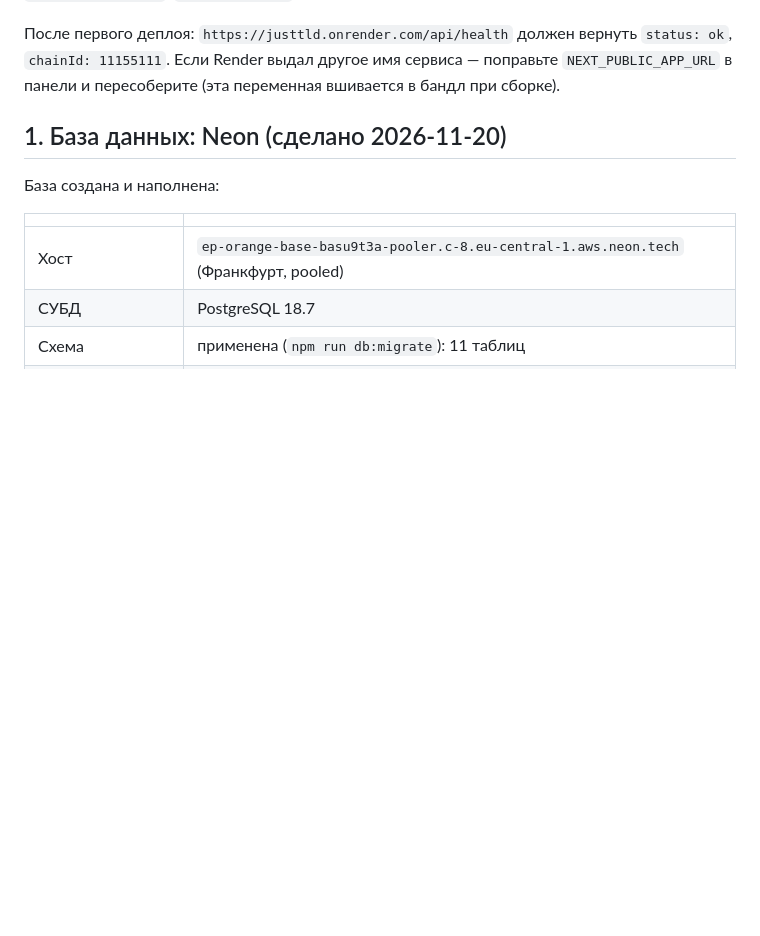
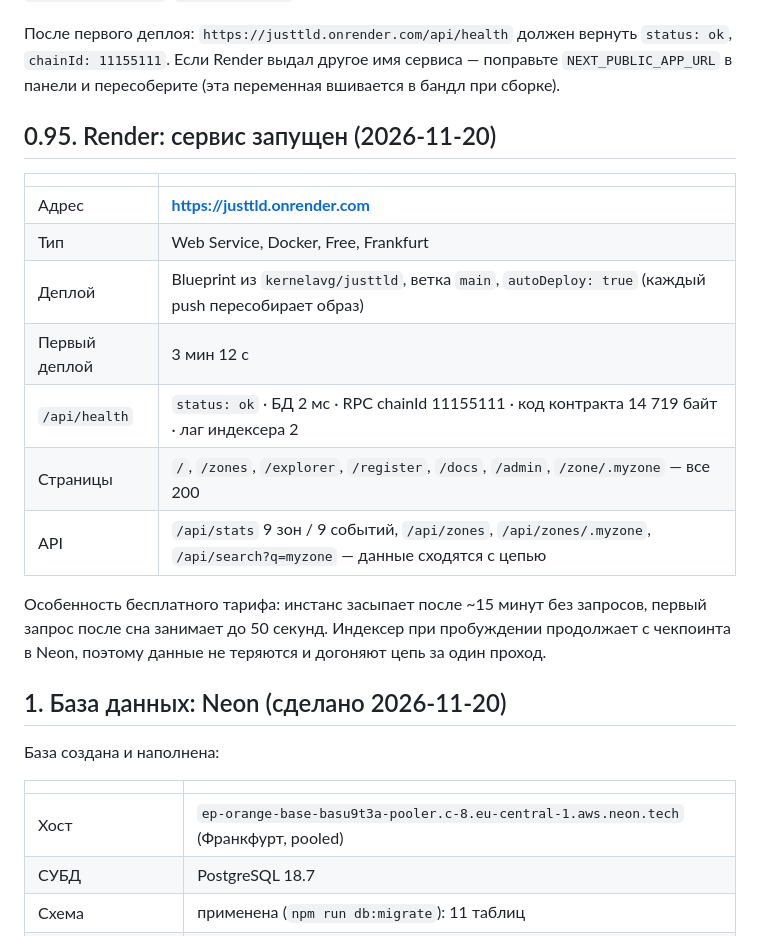
Before and after one commit to kernelavg/justtld, a Markdown page: docs/DEPLOY-PAAS.md, the part around the change. Rendered like a GitHub page; blank space fills up the shorter version.

```diff
--- a/docs/DEPLOY-PAAS.md
+++ b/docs/DEPLOY-PAAS.md
@@ -84,6 +84,22 @@ Blueprint подставит все переменные, кроме одной
 После первого деплоя: `https://justtld.onrender.com/api/health` должен вернуть `status: ok`,
 `chainId: 11155111`. Если Render выдал другое имя сервиса — поправьте `NEXT_PUBLIC_APP_URL`
 в панели и пересоберите (эта переменная вшивается в бандл при сборке).
+
+## 0.95. Render: сервис запущен (2026-11-20)
+
+| | |
+| --- | --- |
+| Адрес | **https://justtld.onrender.com** |
+| Тип | Web Service, Docker, Free, Frankfurt |
+| Деплой | Blueprint из `kernelavg/justtld`, ветка `main`, `autoDeploy: true` (каждый push пересобирает образ) |
+| Первый деплой | 3 мин 12 с |
+| `/api/health` | `status: ok` · БД 2 мс · RPC chainId 11155111 · код контракта 14 719 байт · лаг индексера 2 |
+| Страницы | `/`, `/zones`, `/explorer`, `/register`, `/docs`, `/admin`, `/zone/.myzone` — все 200 |
+| API | `/api/stats` 9 зон / 9 событий, `/api/zones`, `/api/zones/.myzone`, `/api/search?q=myzone` — данные сходятся с цепью |
+
+Особенность бесплатного тарифа: инстанс засыпает после ~15 минут без запросов, первый запрос после сна
+занимает до 50 секунд. Индексер при пробуждении продолжает с чекпоинта в Neon, поэтому данные не теряются
+и догоняют цепь за один проход.
 
 ## 1. База данных: Neon (сделано 2026-11-20)
 
```
Also changed, not shown: README.md (+1 -0 lines), docs/PUBLIC-DEPLOY.md (+1 -0 lines), docs/deploy-explorer.png (added), docs/deploy-home.png (added), docs/deploy-zone.png (added), 1 other file.
